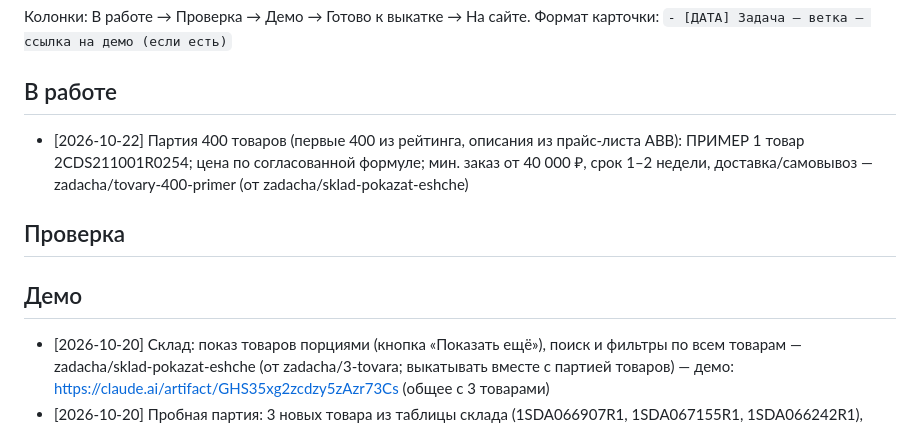
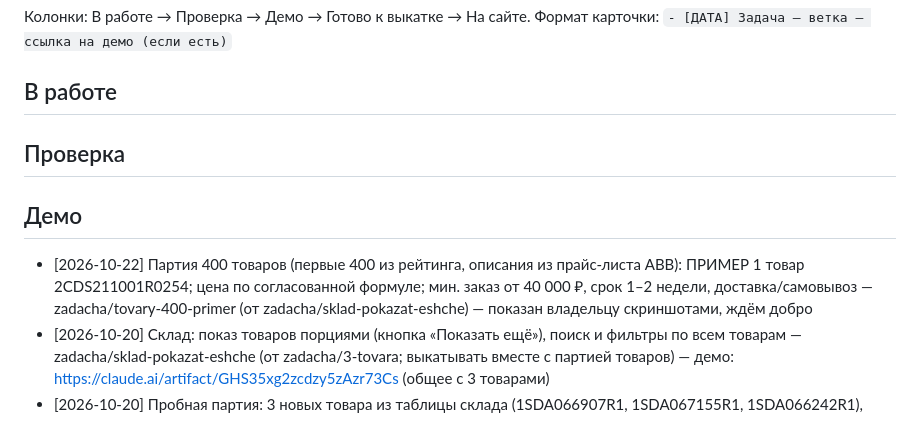
Before and after one commit to prudnikovtag-wq/abv-es-site, a Markdown page: BOARD.md, the part around the change. Rendered like a GitHub page.

Commit message:
Доска: товар-пример партии 400 — Демо

```diff
--- a/BOARD.md
+++ b/BOARD.md
@@ -4,11 +4,11 @@
 Формат карточки: `- [ДАТА] Задача — ветка — ссылка на демо (если есть)`
 
 ## В работе
-- [2026-10-22] Партия 400 товаров (первые 400 из рейтинга, описания из прайс-листа ABB): ПРИМЕР 1 товар 2CDS211001R0254; цена по согласованной формуле; мин. заказ от 40 000 ₽, срок 1–2 недели, доставка/самовывоз — zadacha/tovary-400-primer (от zadacha/sklad-pokazat-eshche)
 
 ## Проверка
 
 ## Демо
+- [2026-10-22] Партия 400 товаров (первые 400 из рейтинга, описания из прайс-листа ABB): ПРИМЕР 1 товар 2CDS211001R0254; цена по согласованной формуле; мин. заказ от 40 000 ₽, срок 1–2 недели, доставка/самовывоз — zadacha/tovary-400-primer (от zadacha/sklad-pokazat-eshche) — показан владельцу скриншотами, ждём добро
 - [2026-10-20] Склад: показ товаров порциями (кнопка «Показать ещё»), поиск и фильтры по всем товарам — zadacha/sklad-pokazat-eshche (от zadacha/3-tovara; выкатывать вместе с партией товаров) — демо: https://claude.ai/artifact/GHS35xg2zcdzy5zAzr73Cs (общее с 3 товарами)
 - [2026-10-20] Пробная партия: 3 новых товара из таблицы склада (1SDA066907R1, 1SDA067155R1, 1SDA066242R1), цена по согласованной формуле; генератор карточек — zadacha/3-tovara — https://claude.ai/artifact/GHS35xg2zcdzy5zAzr73Cs
 
```
